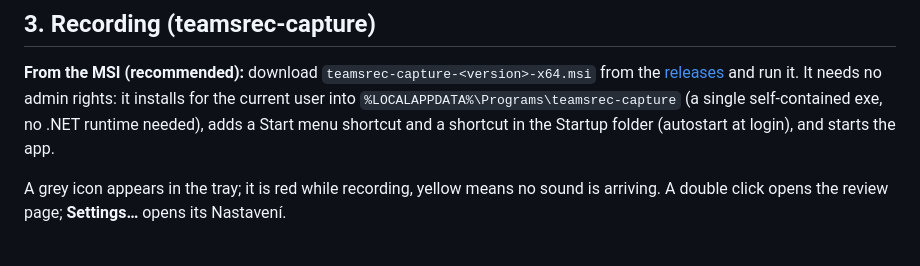
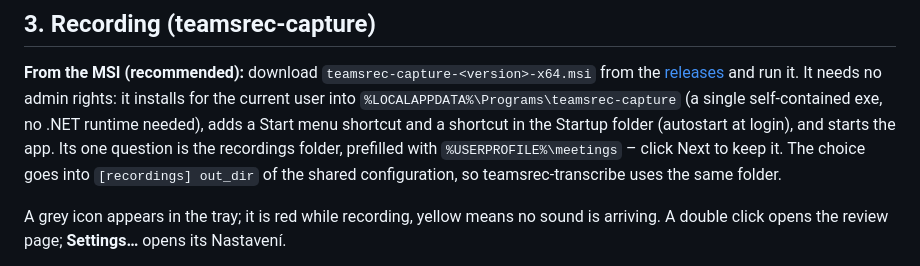
Before and after one commit to drzdez/teamsrec-transcribe, a Markdown page: docs/install.md, the part around the change. Drawn GitHub-style.

Commit message:
Install guide: the capture installer's recordings folder
Co-Authored-By: Claude Opus 5.5 <noreply@anthropic.com>
Claude-Session: https://claude.ai/code/session_01XaQ3ES61YRFoS8D8SX6SSe

```diff
--- a/docs/install.md
+++ b/docs/install.md
@@ -59,6 +59,8 @@ icon of teamsrec-capture looks for it) and make a Start menu shortcut to it. Det
 [releases](https://github.com/drzdez/teamsrec-capture/releases) and run it. It needs no admin rights: it installs for
 the current user into `%LOCALAPPDATA%\Programs\teamsrec-capture` (a single self-contained exe, no .NET runtime
 needed), adds a Start menu shortcut and a shortcut in the Startup folder (autostart at login), and starts the app.
+Its one question is the recordings folder, prefilled with `%USERPROFILE%\meetings` – click Next to keep it. The choice
+goes into `[recordings] out_dir` of the shared configuration, so teamsrec-transcribe uses the same folder.
 
 A grey icon appears in the tray; it is red while recording, yellow means no sound is arriving. A double click opens
 the review page; **Settings…** opens its Nastavení.
```
